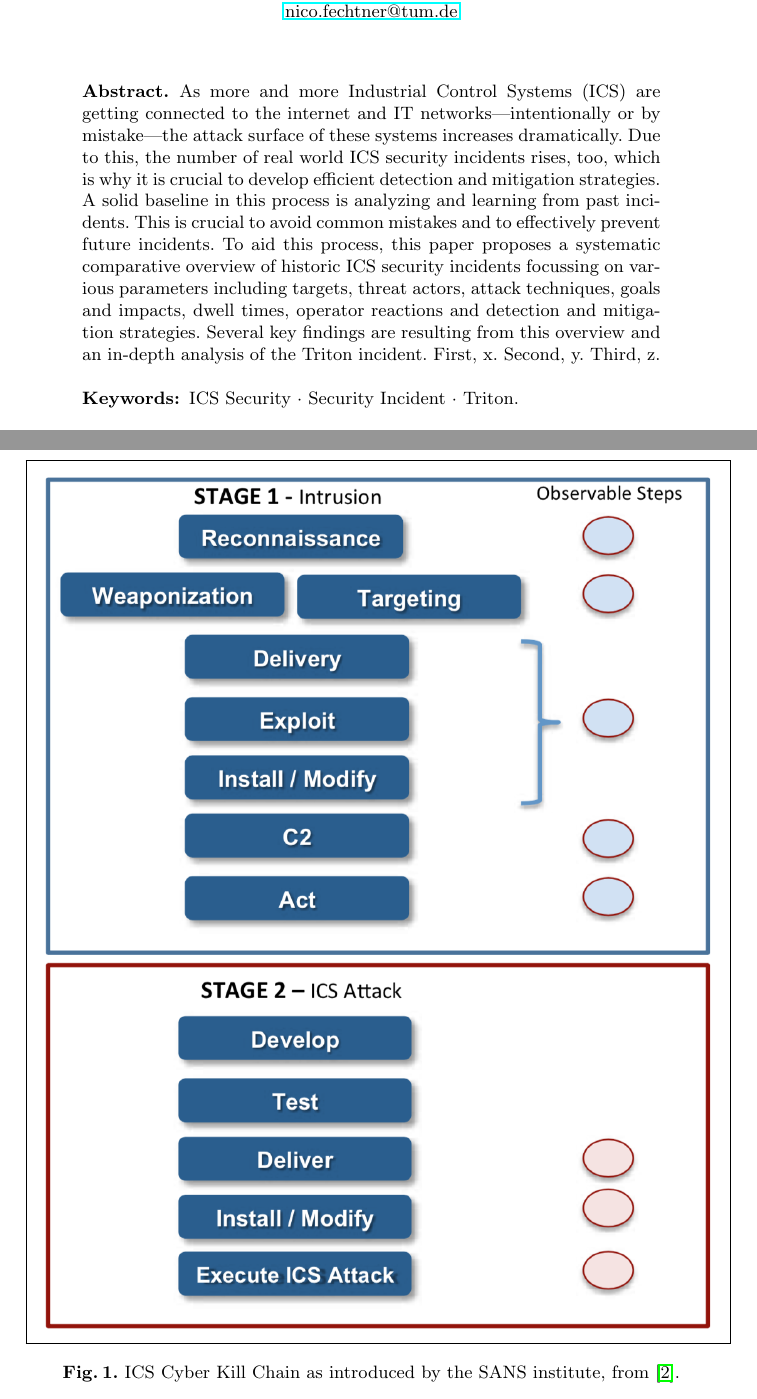
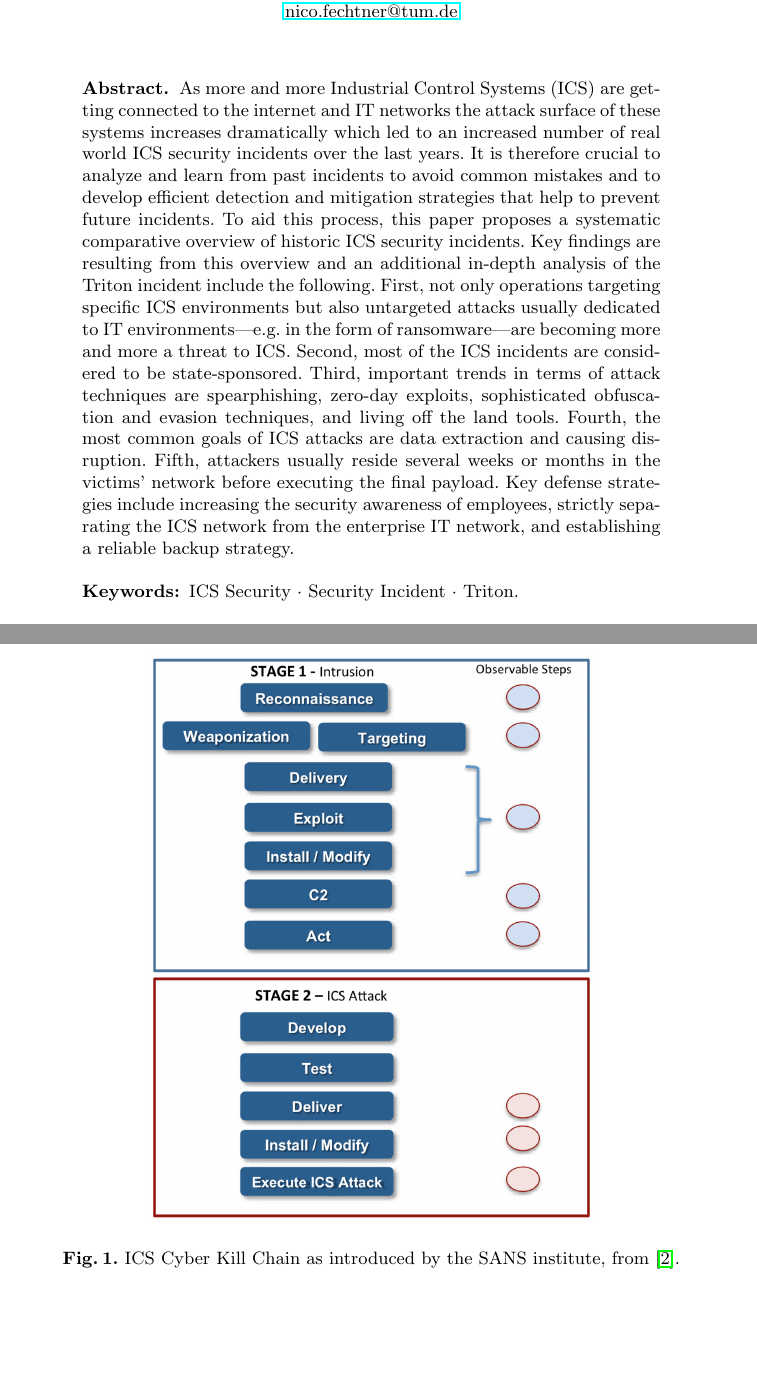
Before and after one commit to NF997/OTSecurityIncidents, a LaTeX paper (Report/report.tex): two parts of pages 1 and 13 of 13 before the commit and two parts of pages 1 and 8 of 14 after it, joined at a grey line, cut so that both start at the same text, the shorter picture padded with empty space. Compiled offline with pdfLaTeX.

Commit message:
Polished abstract

```diff
--- a/Report/report.tex
+++ b/Report/report.tex
@@ -4,6 +4,7 @@
 %
 \documentclass[runningheads]{llncs}
 %
+\usepackage{float}
 \usepackage{graphicx}
 % Used for displaying a sample figure. If possible, figure files should
 % be included in EPS format.
@@ -37,15 +38,16 @@
 % The abstract should briefly summarize the contents of the paper in
 % 150--200 words.
 % The goal is to communicate: Background/motivation/context, Aim/objective(s)/problem statement, Approach/method(s)/procedure(s), Results, Conclusion(s)/implications.
-As more and more Industrial Control Systems (ICS) are getting connected to the internet and IT networks---intentionally or by mistake---the attack surface of these systems increases dramatically.
-Due to this, the number of real world ICS security incidents rises, too, which is why it is crucial to develop efficient detection and mitigation strategies.
-A solid baseline in this process is analyzing and learning from past incidents.
-This is crucial to avoid common mistakes and to effectively prevent future incidents.
-To aid this process, this paper proposes a systematic comparative overview of historic ICS security incidents focussing on various parameters including targets, threat actors, attack techniques, goals and impacts, dwell times, operator reactions and detection and mitigation strategies.
-Several key findings are resulting from this overview and an in-depth analysis of the Triton incident.
-First, x.
-Second, y.
-Third, z.
+As more and more Industrial Control Systems (ICS) are getting connected to the internet and IT networks the attack surface of these systems increases dramatically which led to an increased number of real world ICS security incidents over the last years.
+It is therefore crucial to analyze and learn from past incidents to avoid common mistakes and to develop efficient detection and mitigation strategies that help to prevent future incidents.
+To aid this process, this paper proposes a systematic comparative overview of historic ICS security incidents.
+Key findings are resulting from this overview and an additional in-depth analysis of the Triton incident include the following.
+First, not only operations targeting specific ICS environments but also untargeted attacks usually dedicated to IT environments---e.g. in the form of ransomware---are becoming more and more a threat to ICS.
+Second, most of the ICS incidents are considered to be state-sponsored.
+Third, important trends in terms of attack techniques are spearphishing, zero-day exploits, sophisticated obfuscation and evasion techniques, and living off the land tools.
+Fourth, the most common goals of ICS attacks are data extraction and causing disruption.
+Fifth, attackers usually reside several weeks or months in the victims' network before executing the final payload.
+Key defense strategies include increasing the security awareness of employees, strictly separating the ICS network from the enterprise IT network, and establishing a reliable backup strategy.
 
 \keywords{ICS Security \and Security Incident \and Triton.}
 \end{abstract}
@@ -249,8 +251,9 @@ One important trend in addition to the techniques described above is the trend a
 A case in point are the attacks on the Ukraine power grid.
 The first attack in 2015 was highly manual and the effort put into it could not be directly utilized for attacks against other energy infrastructures.
 One year later, however, there was a second attack targeting the power grid, but this time the adversaries had developed a framework which in theory allows them to scale their attack to a multitude of different victims with a relatively small effort. \cite{greenberg.17}
-\begin{figure}[h]
-    \fbox{\includegraphics[width=\textwidth]{figures/ICSCyberKillChain.png}}
+\begin{figure}[H]
+    \centering
+    \includegraphics[width=8cm]{figures/ICSCyberKillChain.png}
     \caption{ICS Cyber Kill Chain as introduced by the SANS institute, from \cite{assante.15}.}
     \label{fig:CyberKillChain}
 \end{figure}
```
Also changed, not shown: Report/report.pdf.
